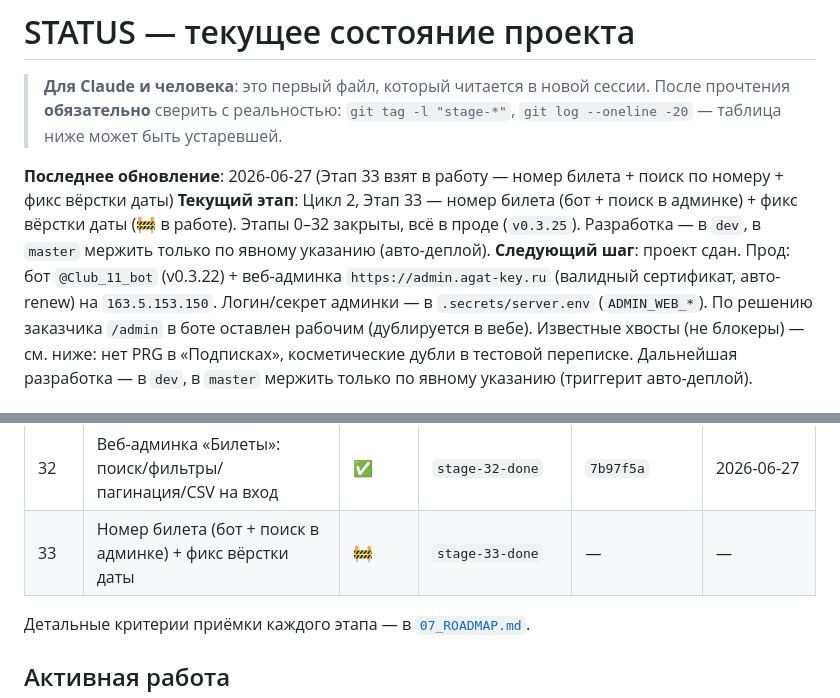
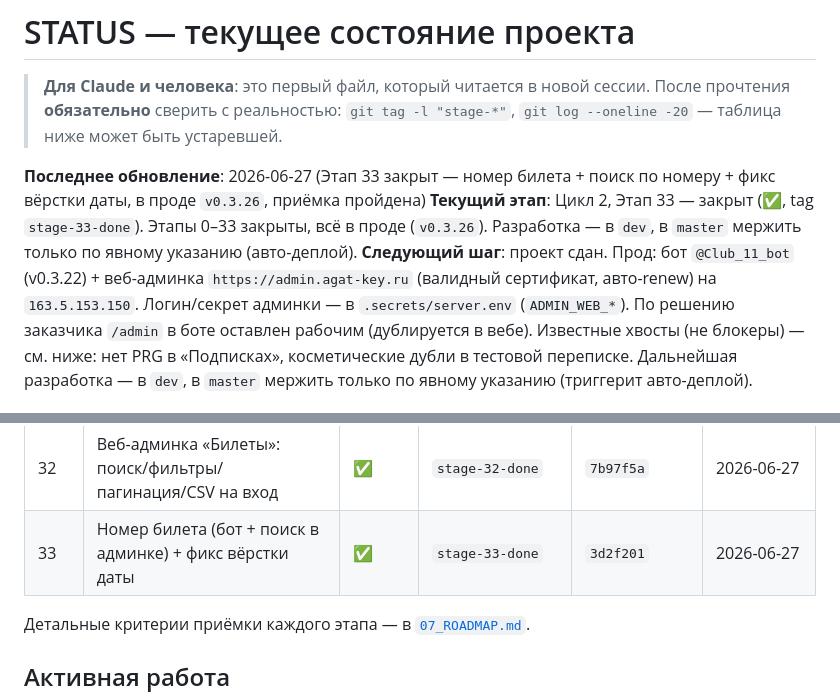
Before and after one commit to dimatolpygin/club_order, a Markdown page: docs/STATUS.md, 2 parts joined by grey strips. Drawn GitHub-style.

Commit message:
chore(status): close stage 33 — номер билета + поиск #N + фикс вёрстки даты в проде, приёмка пройдена
Co-Authored-By: Claude Opus 4.8 <noreply@anthropic.com>

```diff
--- a/docs/STATUS.md
+++ b/docs/STATUS.md
@@ -4,8 +4,8 @@
 > прочтения **обязательно** сверить с реальностью: `git tag -l "stage-*"`,
 > `git log --oneline -20` — таблица ниже может быть устаревшей.
 
-**Последнее обновление**: 2026-06-27 (Этап 33 взят в работу — номер билета + поиск по номеру + фикс вёрстки даты)
-**Текущий этап**: Цикл 2, Этап 33 — номер билета (бот + поиск в админке) + фикс вёрстки даты (🚧 в работе). Этапы 0–32 закрыты, всё в проде (`v0.3.25`). Разработка — в `dev`, в `master` мержить только по явному указанию (авто-деплой).
+**Последнее обновление**: 2026-06-27 (Этап 33 закрыт — номер билета + поиск по номеру + фикс вёрстки даты, в проде `v0.3.26`, приёмка пройдена)
+**Текущий этап**: Цикл 2, Этап 33 — закрыт (✅, tag `stage-33-done`). Этапы 0–33 закрыты, всё в проде (`v0.3.26`). Разработка — в `dev`, в `master` мержить только по явному указанию (авто-деплой).
 **Следующий шаг**: проект сдан. Прод: бот `@Club_11_bot` (v0.3.22) + веб-админка `https://admin.agat-key.ru` (валидный сертификат, авто-renew) на `163.5.153.150`. Логин/секрет админки — в `.secrets/server.env` (`ADMIN_WEB_*`). По решению заказчика `/admin` в боте оставлен рабочим (дублируется в вебе). Известные хвосты (не блокеры) — см. ниже: нет PRG в «Подписках», косметические дубли в тестовой переписке. Дальнейшая разработка — в `dev`, в `master` мержить только по явному указанию (триггерит авто-деплой).
 
 ---
@@ -55,7 +55,7 @@
 | 30 | Сквозное тестирование и выкат в прод | ✅ | `stage-30-done` | `b820fdc` | 2026-06-26 |
 | 31 | UX меню: контекстное мини-меню (снизить перегруз) | ✅ | `stage-31-done` | `7b97f5a` | 2026-06-27 |
 | 32 | Веб-админка «Билеты»: поиск/фильтры/пагинация/CSV на вход | ✅ | `stage-32-done` | `7b97f5a` | 2026-06-27 |
-| 33 | Номер билета (бот + поиск в админке) + фикс вёрстки даты | 🚧 | `stage-33-done` | — | — |
+| 33 | Номер билета (бот + поиск в админке) + фикс вёрстки даты | ✅ | `stage-33-done` | `3d2f201` | 2026-06-27 |
 
 Детальные критерии приёмки каждого этапа — в [`07_ROADMAP.md`](07_ROADMAP.md).
 
```
Also changed, not shown: other parts of docs/STATUS.md (+2 -0 lines), docs/07_ROADMAP.md (+4 -4 lines).
